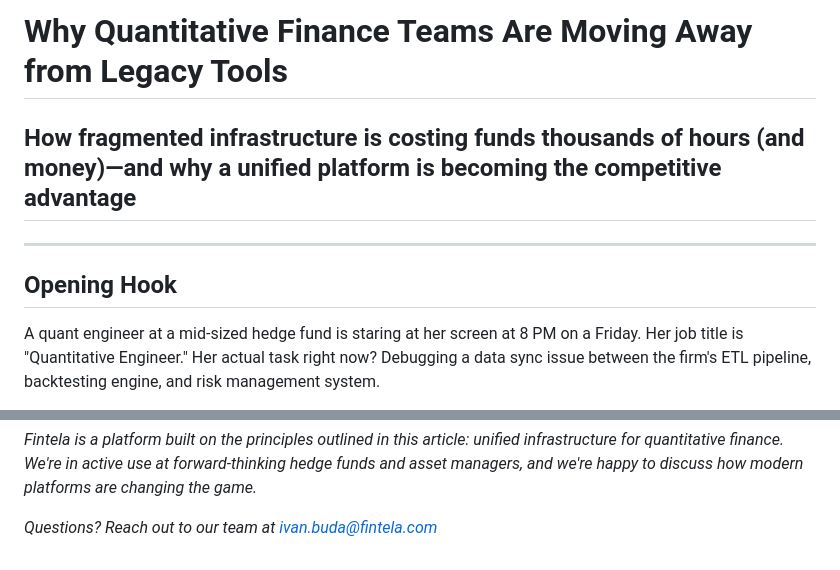
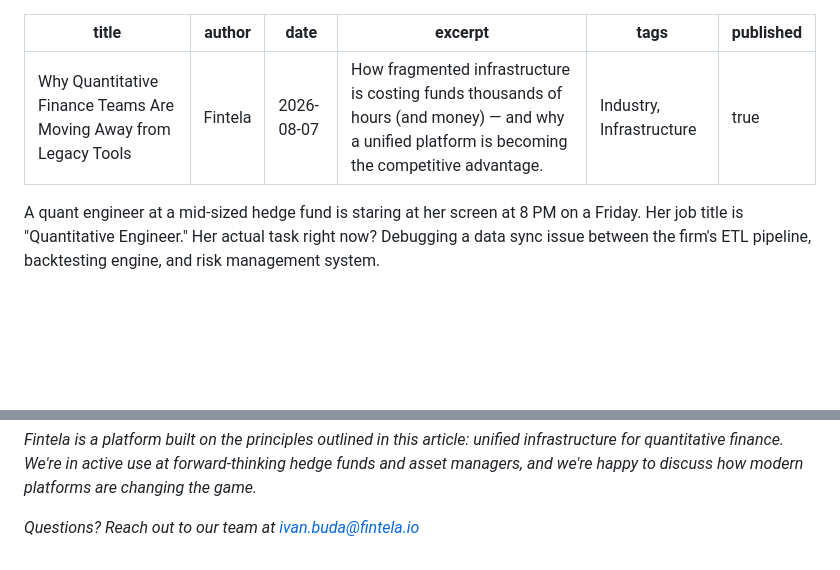
Before and after one commit to fintela/fintela-landing, a Markdown page: content/blog/quants-moving-away-from-legacy-tools.md, 2 parts joined by grey strips. GitHub-like rendering; blank space fills up the shorter version.

```diff
--- a/content/blog/Blog 1 | Quants Moving Away from Legacy Tools.md
+++ b/content/blog/quants-moving-away-from-legacy-tools.md
@@ -1,10 +1,11 @@
-# **Why Quantitative Finance Teams Are Moving Away from Legacy Tools**
-
-## **How fragmented infrastructure is costing funds thousands of hours (and money)—and why a unified platform is becoming the competitive advantage**
-
 ---
-
-## **Opening Hook**
+title: Why Quantitative Finance Teams Are Moving Away from Legacy Tools
+author: Fintela
+date: 2026-08-07
+excerpt: How fragmented infrastructure is costing funds thousands of hours (and money) — and why a unified platform is becoming the competitive advantage.
+tags: Industry, Infrastructure
+published: true
+---
 
 A quant engineer at a mid-sized hedge fund is staring at her screen at 8 PM on a Friday. Her job title is "Quantitative Engineer." Her actual task right now? Debugging a data sync issue between the firm's ETL pipeline, backtesting engine, and risk management system.
 
@@ -302,4 +303,4 @@ The best time to act was two years ago. The second-best time is right now.
 
 *Fintela is a platform built on the principles outlined in this article: unified infrastructure for quantitative finance. We're in active use at forward-thinking hedge funds and asset managers, and we're happy to discuss how modern platforms are changing the game.*
 
-*Questions? Reach out to our team at ivan.buda@fintela.com*
+*Questions? Reach out to our team at ivan.buda@fintela.io*
```
Also changed, not shown: other parts of content/blog/quants-moving-away-from-legacy-tools.md (+31 -31 lines).
